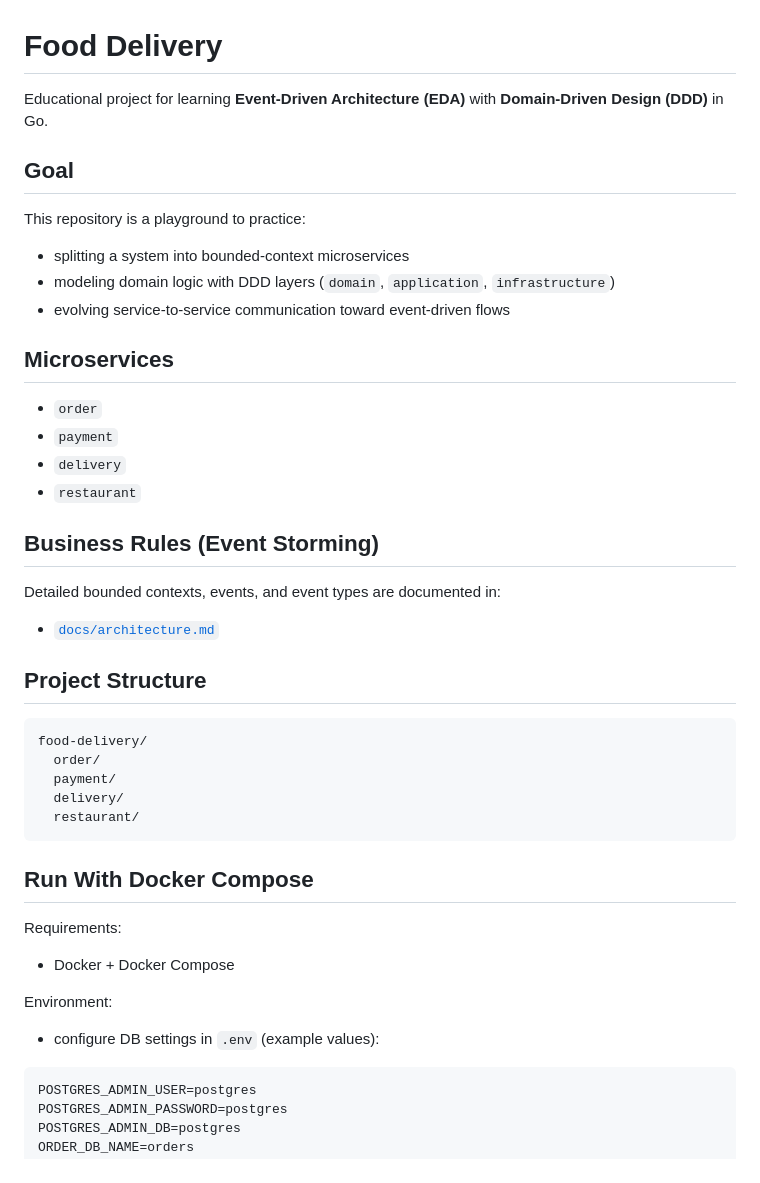
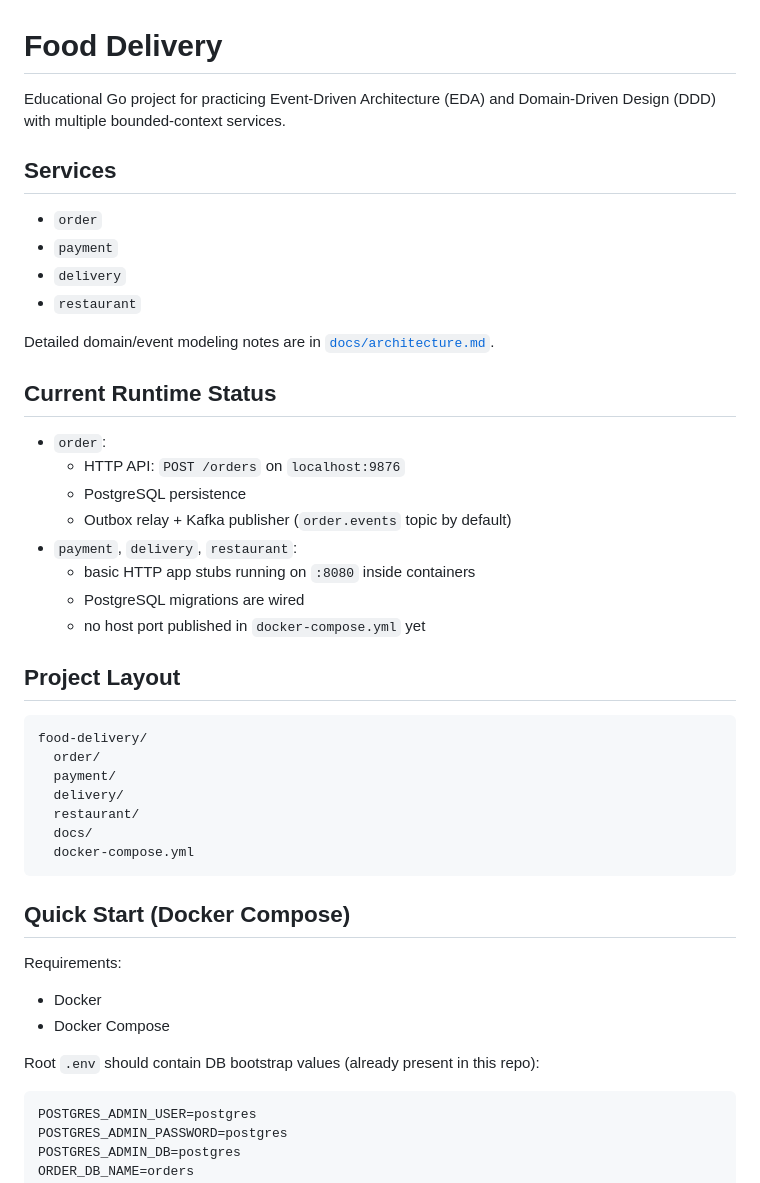
Before and after one commit to illia-malachyn/food-delivery, a Markdown page: README.md, the part around one of its changes. Drawn GitHub-style.

````diff
--- a/README.md
+++ b/README.md
@@ -1,29 +1,28 @@
 # Food Delivery
 
-Educational project for learning **Event-Driven Architecture (EDA)** with **Domain-Driven Design (DDD)** in Go.
+Educational Go project for practicing Event-Driven Architecture (EDA) and Domain-Driven Design (DDD) with multiple bounded-context services.
 
-## Goal
-
-This repository is a playground to practice:
-
-- splitting a system into bounded-context microservices
-- modeling domain logic with DDD layers (`domain`, `application`, `infrastructure`)
-- evolving service-to-service communication toward event-driven flows
-
-## Microservices
+## Services
 
 - `order`
 - `payment`
 - `delivery`
 - `restaurant`
 
-## Business Rules (Event Storming)
+Detailed domain/event modeling notes are in [`docs/architecture.md`](docs/architecture.md).
 
-Detailed bounded contexts, events, and event types are documented in:
+## Current Runtime Status
 
-- [`docs/architecture.md`](docs/architecture.md)
+- `order`:
+  - HTTP API: `POST /orders` on `localhost:9876`
+  - PostgreSQL persistence
+  - Outbox relay + Kafka publisher (`order.events` topic by default)
+- `payment`, `delivery`, `restaurant`:
+  - basic HTTP app stubs running on `:8080` inside containers
+  - PostgreSQL migrations are wired
+  - no host port published in `docker-compose.yml` yet
 
-## Project Structure
+## Project Layout
 
 ```text
 food-delivery/
@@ -31,17 +30,18 @@ food-delivery/
   payment/
   delivery/
   restaurant/
+  docs/
+  docker-compose.yml
 ```
 
-## Run With Docker Compose
+## Quick Start (Docker Compose)
 
 Requirements:
 
-- Docker + Docker Compose
+- Docker
+- Docker Compose
 
-Environment:
-
-- configure DB settings in `.env` (example values):
+Root `.env` should contain DB bootstrap values (already present in this repo):
 
 ```bash
 POSTGRES_ADMIN_USER=postgres
````
Also changed, not shown: other parts of README.md (+34 -51 lines).
